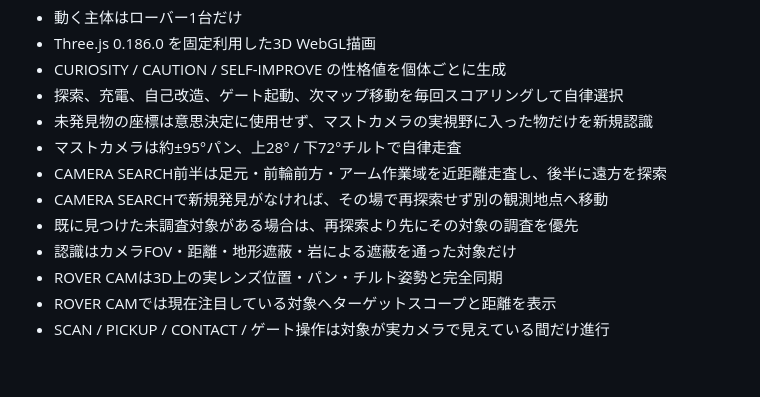
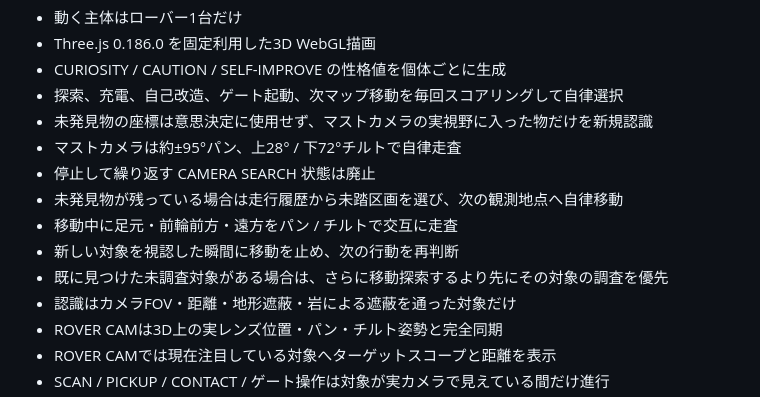
Before and after one commit to temesotejam/research-break-arcade, a Markdown page: README.md, the part around the change. Rendered like a GitHub page; blank space fills up the shorter version.

Commit message:
Document moving frontier exploration

```diff
--- a/README.md
+++ b/README.md
@@ -82,9 +82,11 @@
 - 探索、充電、自己改造、ゲート起動、次マップ移動を毎回スコアリングして自律選択
 - 未発見物の座標は意思決定に使用せず、マストカメラの実視野に入った物だけを新規認識
 - マストカメラは約±95°パン、上28° / 下72°チルトで自律走査
-- CAMERA SEARCH前半は足元・前輪前方・アーム作業域を近距離走査し、後半に遠方を探索
-- CAMERA SEARCHで新規発見がなければ、その場で再探索せず別の観測地点へ移動
-- 既に見つけた未調査対象がある場合は、再探索より先にその対象の調査を優先
+- 停止して繰り返す CAMERA SEARCH 状態は廃止
+- 未発見物が残っている場合は走行履歴から未踏区画を選び、次の観測地点へ自律移動
+- 移動中に足元・前輪前方・遠方をパン / チルトで交互に走査
+- 新しい対象を視認した瞬間に移動を止め、次の行動を再判断
+- 既に見つけた未調査対象がある場合は、さらに移動探索するより先にその対象の調査を優先
 - 認識はカメラFOV・距離・地形遮蔽・岩による遮蔽を通った対象だけ
 - ROVER CAMは3D上の実レンズ位置・パン・チルト姿勢と完全同期
 - ROVER CAMでは現在注目している対象へターゲットスコープと距離を表示
```
